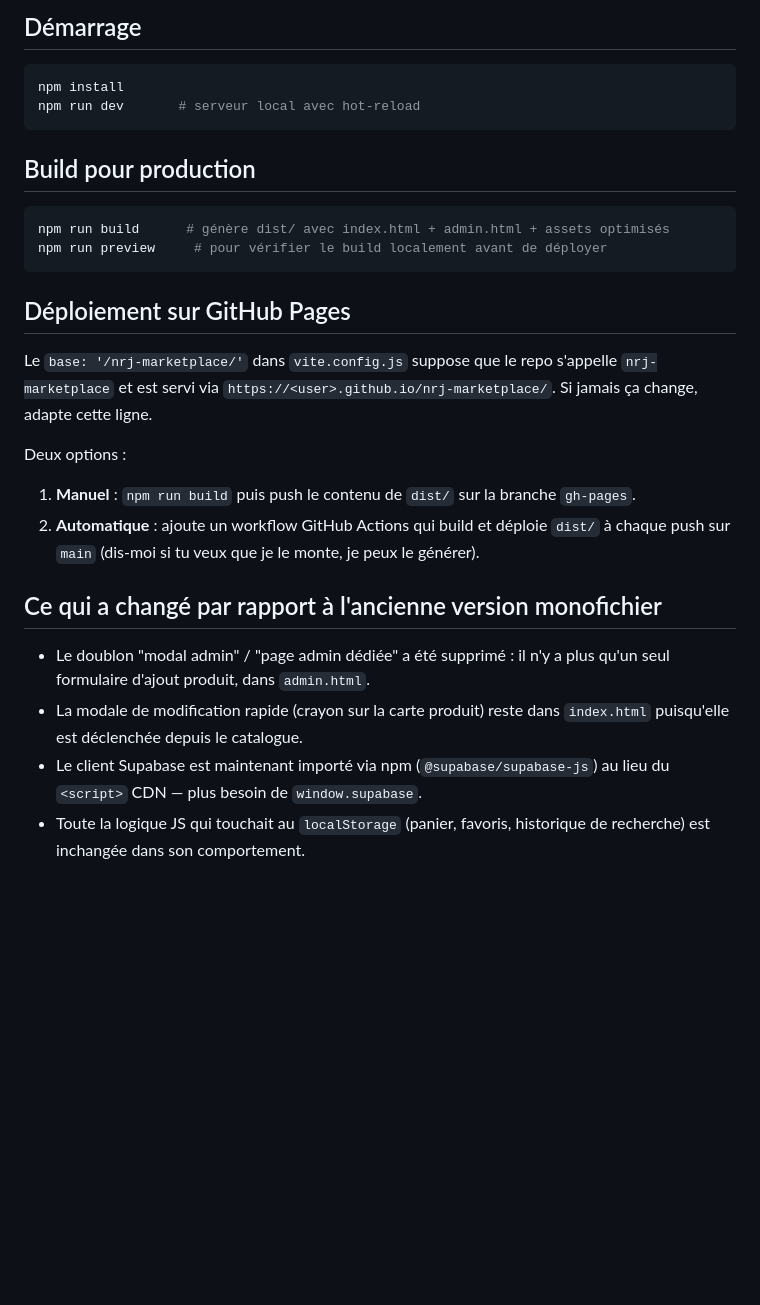
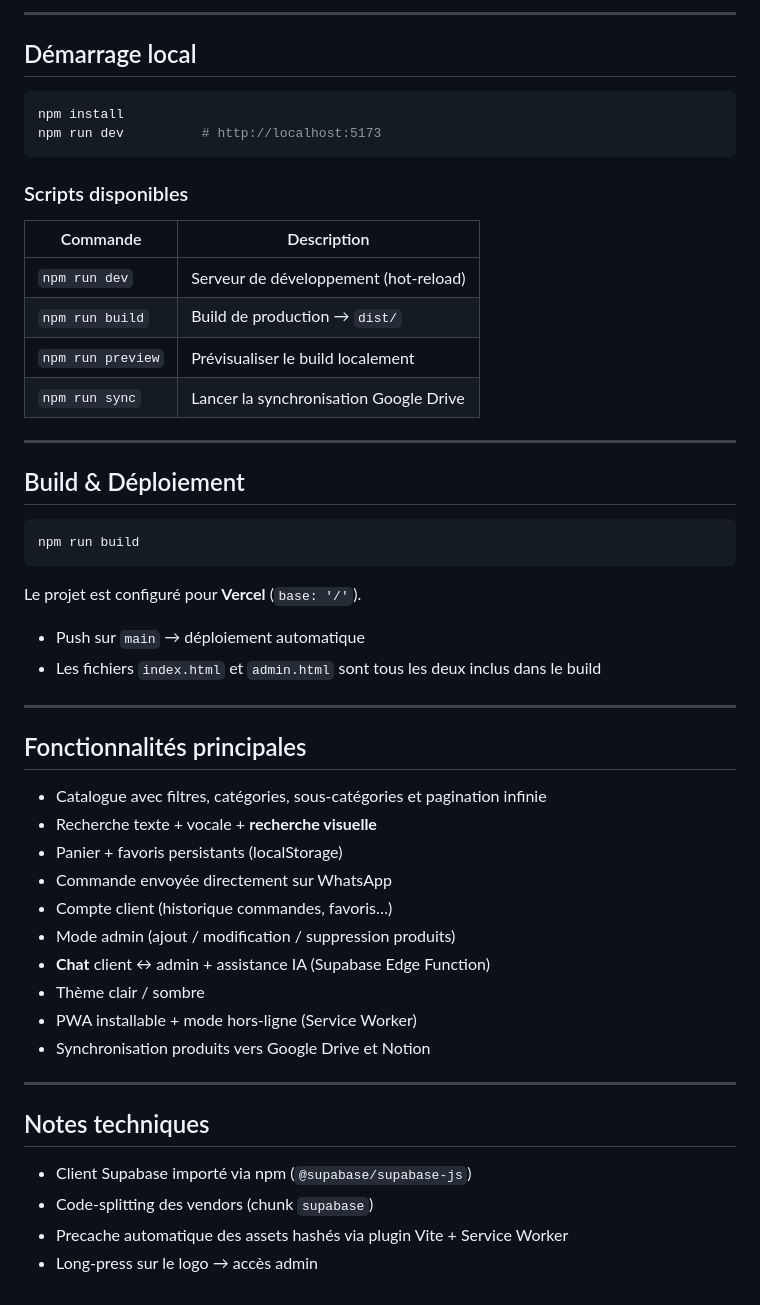
Before and after one commit to Nejb00/nrj-marketplace, a Markdown page: README.md, the part around one of its changes. Drawn GitHub-style; blank space fills up the shorter version.

Commit message:
docs: update README to match current codebase (Vercel, chat, themes, sync, etc.)

````diff
--- a/README.md
+++ b/README.md
@@ -33,37 +93,56 @@ src/js/
 ```
 
-## Démarrage
+---
+
+## Démarrage local
 
 ```bash
 npm install
-npm run dev       # serveur local avec hot-reload
+npm run dev          # http://localhost:5173
 ```
 
-## Build pour production
+### Scripts disponibles
+
+| Commande          | Description                              |
+|-------------------|------------------------------------------|
+| `npm run dev`     | Serveur de développement (hot-reload)    |
+| `npm run build`   | Build de production → `dist/`            |
+| `npm run preview` | Prévisualiser le build localement        |
+| `npm run sync`    | Lancer la synchronisation Google Drive   |
+
+---
+
+## Build & Déploiement
 
 ```bash
-npm run build      # génère dist/ avec index.html + admin.html + assets optimisés
-npm run preview     # pour vérifier le build localement avant de déployer
+npm run build
 ```
 
-## Déploiement sur GitHub Pages
+Le projet est configuré pour **Vercel** (`base: '/'`).
 
-Le `base: '/nrj-marketplace/'` dans `vite.config.js` suppose que le repo s'appelle
-`nrj-marketplace` et est servi via `https://<user>.github.io/nrj-marketplace/`.
-Si jamais ça change, adapte cette ligne.
+- Push sur `main` → déploiement automatique
+- Les fichiers `index.html` et `admin.html` sont tous les deux inclus dans le build
 
-Deux options :
-1. **Manuel** : `npm run build` puis push le contenu de `dist/` sur la branche `gh-pages`.
-2. **Automatique** : ajoute un workflow GitHub Actions qui build et déploie `dist/`
-   à chaque push sur `main` (dis-moi si tu veux que je le monte, je peux le générer).
+---
 
-## Ce qui a changé par rapport à l'ancienne version monofichier
+## Fonctionnalités principales
 
-- Le doublon "modal admin" / "page admin dédiée" a été supprimé : il n'y a plus
-  qu'un seul formulaire d'ajout produit, dans `admin.html`.
-- La modale de modification rapide (crayon sur la carte produit) reste dans
-  `index.html` puisqu'elle est déclenchée depuis le catalogue.
-- Le client Supabase est maintenant importé via npm (`@supabase/supabase-js`)
-  au lieu du `<script>` CDN — plus besoin de `window.supabase`.
-- Toute la logique JS qui touchait au `localStorage` (panier, favoris,
-  historique de recherche) est inchangée dans son comportement.
+- Catalogue avec filtres, catégories, sous-catégories et pagination infinie
+- Recherche texte + vocale + **recherche visuelle**
+- Panier + favoris persistants (localStorage)
+- Commande envoyée directement sur WhatsApp
+- Compte client (historique commandes, favoris…)
+- Mode admin (ajout / modification / suppression produits)
+- **Chat** client ↔ admin + assistance IA (Supabase Edge Function)
+- Thème clair / sombre
+- PWA installable + mode hors-ligne (Service Worker)
+- Synchronisation produits vers Google Drive et Notion
+
+---
+
+## Notes techniques
+
+- Client Supabase importé via npm (`@supabase/supabase-js`)
+- Code-splitting des vendors (chunk `supabase`)
+- Precache automatique des assets hashés via plugin Vite + Service Worker
+- Long-press sur le logo → accès admin
````
Also changed, not shown: other parts of README.md (+89 -29 lines).
